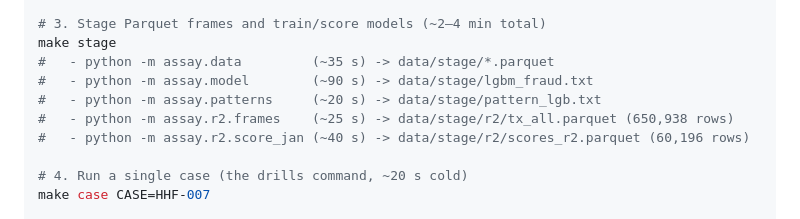
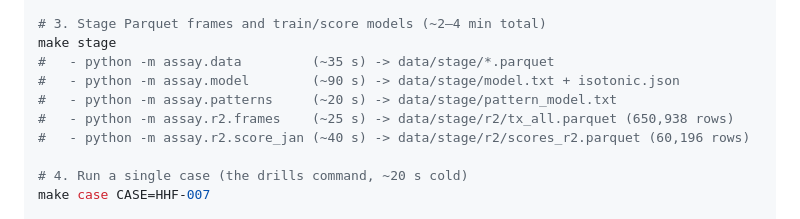
Before and after one commit to nikhilcherry/assay, a Markdown page: docs/r2/REPRO.md, the part around the change. GitHub-like rendering.

Commit message:
REPRO: real staged model file names (model.txt, pattern_model.txt)
The argon F003 fix named artifacts that do not exist; assay/model.py:39 and
assay/patterns.py:25 write model.txt and pattern_model.txt.

Co-Authored-By: Claude Opus 5.5 <noreply@anthropic.com>
Claude-Session: https://claude.ai/code/session_01BPsksM3hGEXXbPrfbYBs2x

```diff
--- a/docs/r2/REPRO.md
+++ b/docs/r2/REPRO.md
@@ -19,8 +19,8 @@ make data                  # prints the two exact gdown commands below:
 # 3. Stage Parquet frames and train/score models (~2–4 min total)
 make stage
 #   - python -m assay.data         (~35 s) -> data/stage/*.parquet
-#   - python -m assay.model        (~90 s) -> data/stage/lgbm_fraud.txt
-#   - python -m assay.patterns     (~20 s) -> data/stage/pattern_lgb.txt
+#   - python -m assay.model        (~90 s) -> data/stage/model.txt + isotonic.json
+#   - python -m assay.patterns     (~20 s) -> data/stage/pattern_model.txt
 #   - python -m assay.r2.frames    (~25 s) -> data/stage/r2/tx_all.parquet (650,938 rows)
 #   - python -m assay.r2.score_jan (~40 s) -> data/stage/r2/scores_r2.parquet (60,196 rows)
 
```
